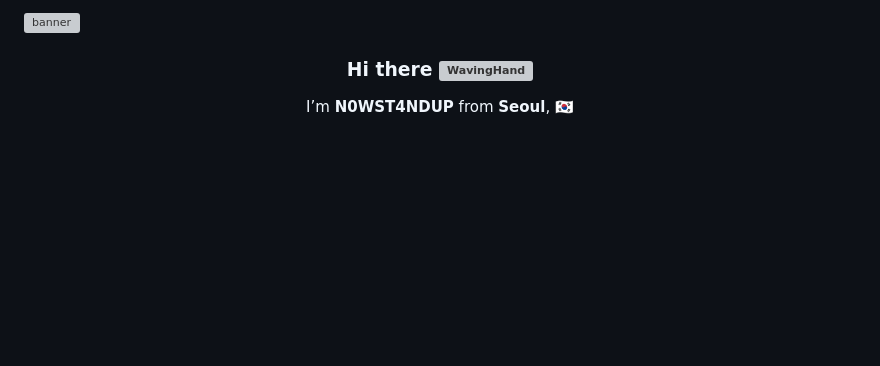
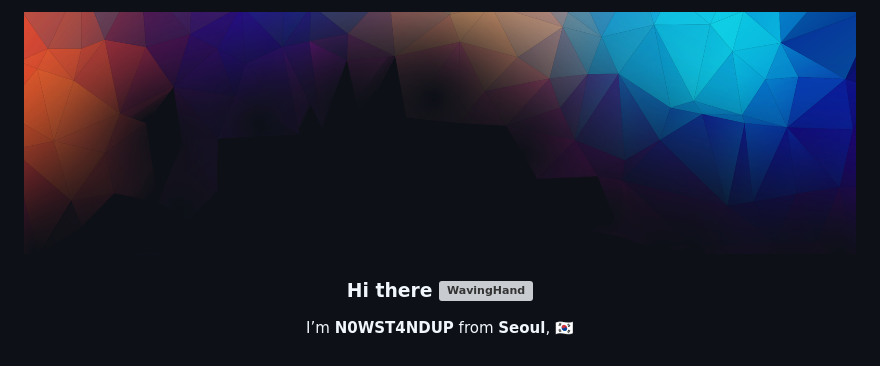
Before and after one commit to N0WST4NDUP/N0WST4NDUP, a Markdown page: README.md, the part around the change. Drawn GitHub-style; pictures changed too: banner.png (added); blank space fills up the shorter version; grey boxes are pictures that could not be loaded.

```diff
--- a/README.md
+++ b/README.md
@@ -1,4 +1,4 @@
-<img src="./.png" alt="banner" width="100%" />
+<img src="./banner.png" alt="banner" width="100%" />
 
 <h3 align=center>
 Hi there <img src="https://github.com/Tarikul-Islam-Anik/tarikul-islam-anik/blob/main/assets/images/Waving%20Hand%20Medium-Light%20Skin%20Tone.png?raw=true" alt="WavingHand" width="30px" />
```
